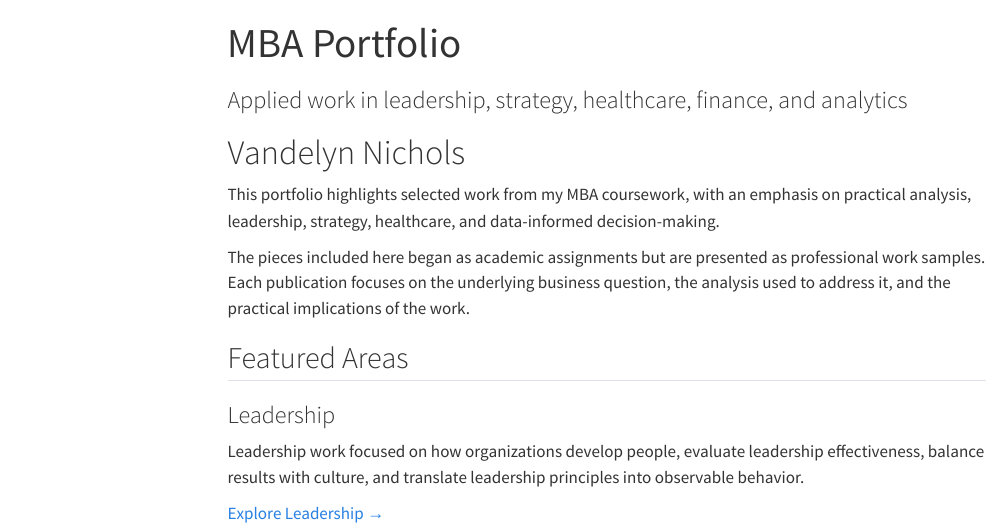
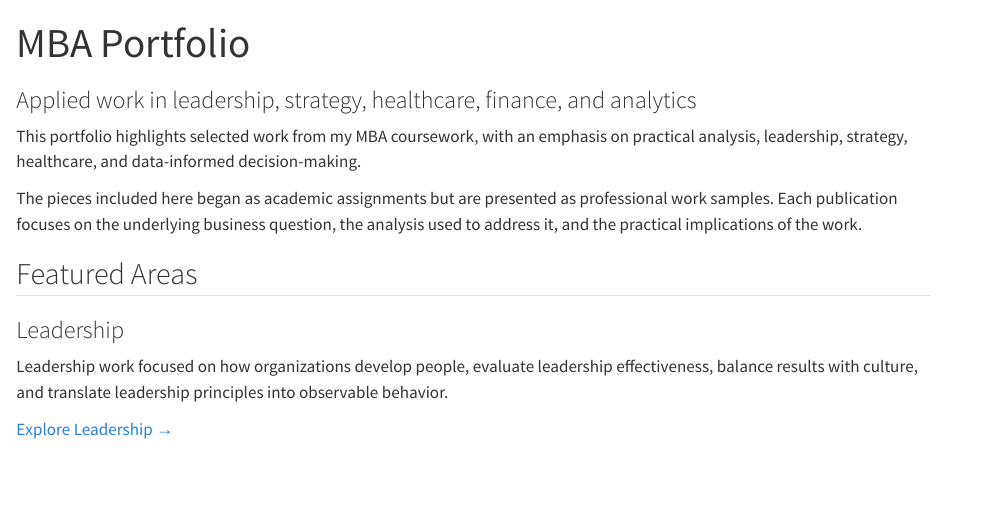
Before and after one commit to vandelynnichols/MBA_Portfolio, a Quarto document (index.qmd): the page in a window 1100 px wide, from its top. Rendered offline with R 4.5, knitr and Pandoc in place of Quarto, with nearby package versions; menus at the side of the page are left out.

Commit message:
Polish portfolio homepage layout

```diff
--- a/index.qmd
+++ b/index.qmd
@@ -1,9 +1,8 @@
 ---
 title: "MBA Portfolio"
 subtitle: "Applied work in leadership, strategy, healthcare, finance, and analytics"
+toc: false
 ---
-
-# Vandelyn Nichols
 
 This portfolio highlights selected work from my MBA coursework, with an emphasis on practical analysis, leadership, strategy, healthcare, and data-informed decision-making.
 
```
